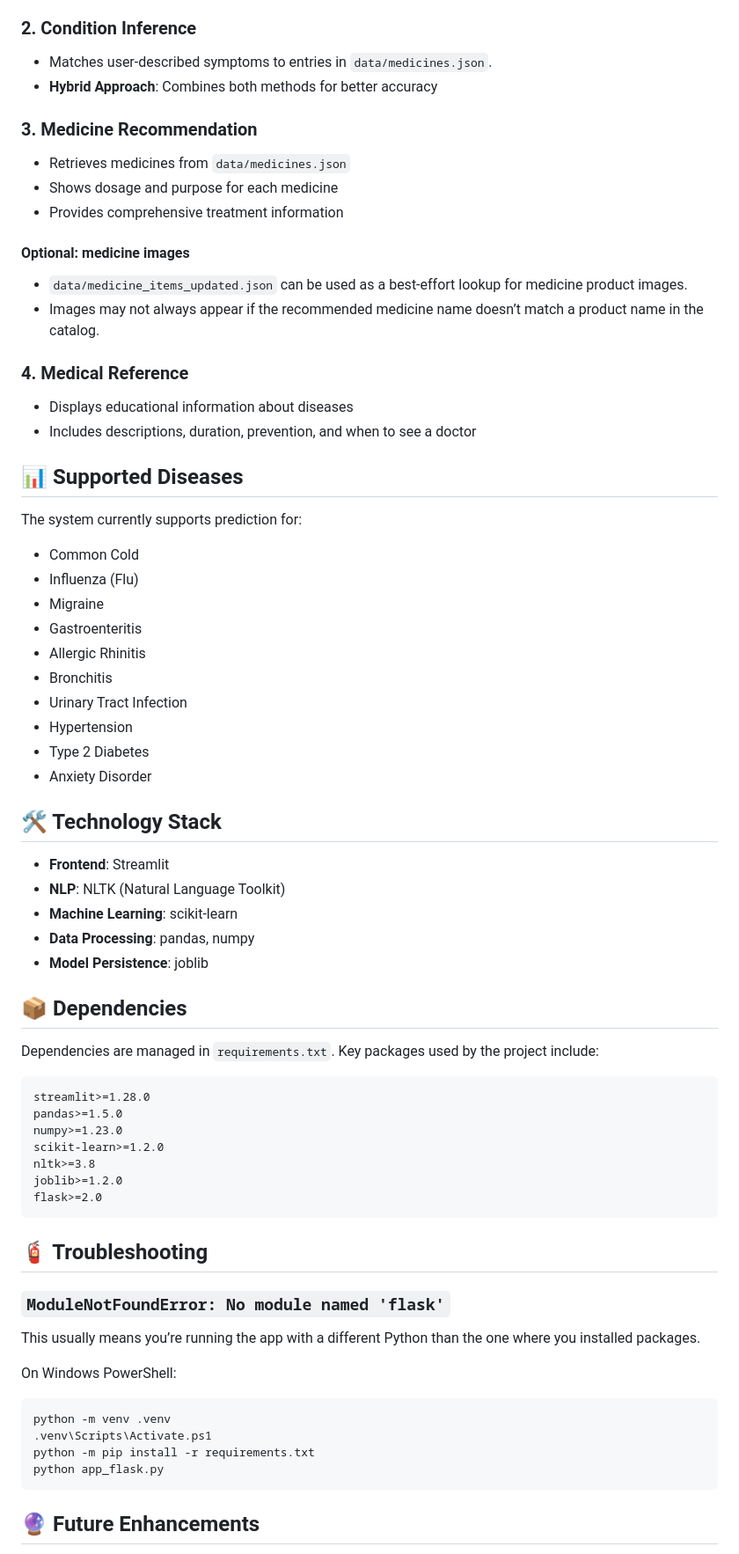
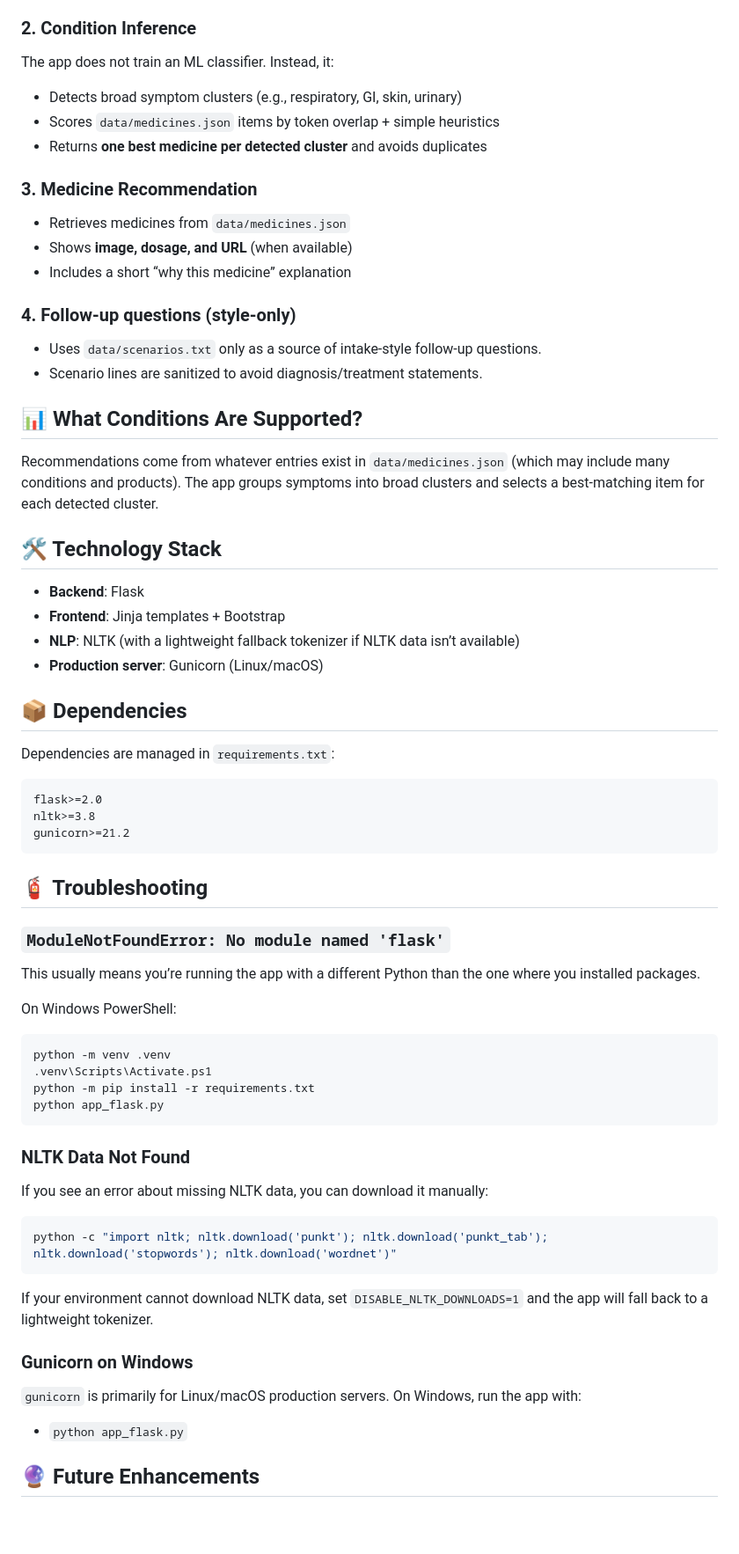
Before and after one commit to Qirat-Wajahat/medical_AIchatbot, a Markdown page: README.md, the part around the change printed below. Shown: that part at 88% size. Drawn GitHub-style; blank space fills up the shorter version.

````diff
--- a/README.md
+++ b/README.md
@@ -108,56 +126,39 @@ python app_flask.py
 - Lemmatizes tokens to base forms
 
 ### 2. Condition Inference
-- Matches user-described symptoms to entries in `data/medicines.json`.
-- **Hybrid Approach**: Combines both methods for better accuracy
+The app does not train an ML classifier. Instead, it:
+- Detects broad symptom clusters (e.g., respiratory, GI, skin, urinary)
+- Scores `data/medicines.json` items by token overlap + simple heuristics
+- Returns **one best medicine per detected cluster** and avoids duplicates
 
 ### 3. Medicine Recommendation
 - Retrieves medicines from `data/medicines.json`
-- Shows dosage and purpose for each medicine
-- Provides comprehensive treatment information
+- Shows **image, dosage, and URL** (when available)
+- Includes a short “why this medicine” explanation
 
-#### Optional: medicine images
-- `data/medicine_items_updated.json` can be used as a best-effort lookup for medicine product images.
-- Images may not always appear if the recommended medicine name doesn’t match a product name in the catalog.
+### 4. Follow-up questions (style-only)
+- Uses `data/scenarios.txt` only as a source of intake-style follow-up questions.
+- Scenario lines are sanitized to avoid diagnosis/treatment statements.
 
-### 4. Medical Reference
-- Displays educational information about diseases
-- Includes descriptions, duration, prevention, and when to see a doctor
+## 📊 What Conditions Are Supported?
 
-## 📊 Supported Diseases
-
-The system currently supports prediction for:
-- Common Cold
-- Influenza (Flu)
-- Migraine
-- Gastroenteritis
-- Allergic Rhinitis
-- Bronchitis
-- Urinary Tract Infection
-- Hypertension
-- Type 2 Diabetes
-- Anxiety Disorder
+Recommendations come from whatever entries exist in `data/medicines.json` (which may include many conditions and products). The app groups symptoms into broad clusters and selects a best-matching item for each detected cluster.
 
 ## 🛠️ Technology Stack
 
-- **Frontend**: Streamlit
-- **NLP**: NLTK (Natural Language Toolkit)
-- **Machine Learning**: scikit-learn
-- **Data Processing**: pandas, numpy
-- **Model Persistence**: joblib
+- **Backend**: Flask
+- **Frontend**: Jinja templates + Bootstrap
+- **NLP**: NLTK (with a lightweight fallback tokenizer if NLTK data isn’t available)
+- **Production server**: Gunicorn (Linux/macOS)
 
 ## 📦 Dependencies
 
-Dependencies are managed in `requirements.txt`. Key packages used by the project include:
+Dependencies are managed in `requirements.txt`:
 
 ```
-streamlit>=1.28.0
-pandas>=1.5.0
-numpy>=1.23.0
-scikit-learn>=1.2.0
+flask>=2.0
 nltk>=3.8
-joblib>=1.2.0
-flask>=2.0
+gunicorn>=21.2
 ```
 
 ## 🧯 Troubleshooting
@@ -172,6 +173,21 @@ python -m venv .venv
 python -m pip install -r requirements.txt
 python app_flask.py
 ```
+
+### NLTK Data Not Found
+
+If you see an error about missing NLTK data, you can download it manually:
+
+```powershell
+python -c "import nltk; nltk.download('punkt'); nltk.download('punkt_tab'); nltk.download('stopwords'); nltk.download('wordnet')"
+```
+
+If your environment cannot download NLTK data, set `DISABLE_NLTK_DOWNLOADS=1` and the app will fall back to a lightweight tokenizer.
+
+### Gunicorn on Windows
+
+`gunicorn` is primarily for Linux/macOS production servers. On Windows, run the app with:
+- `python app_flask.py`
 
 ## 🔮 Future Enhancements
 
````
Also changed, not shown: other parts of README.md (+27 -9 lines), ARCHITECTURE.md (+43 -94 lines), QUICKSTART.md (+23 -9 lines).
